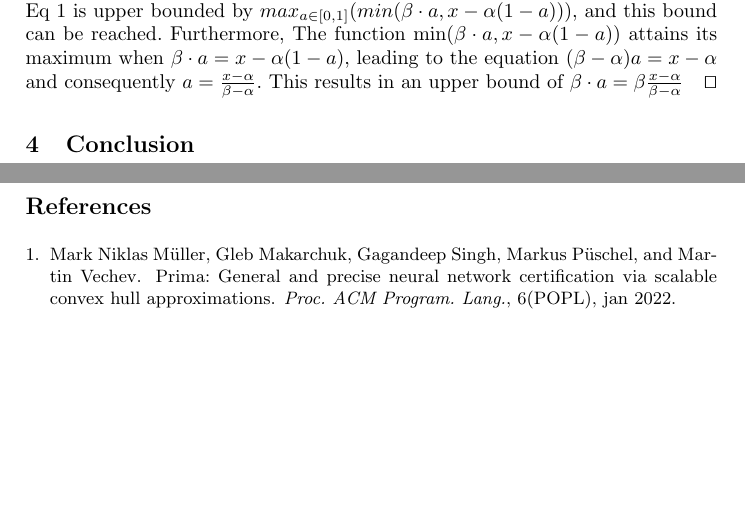
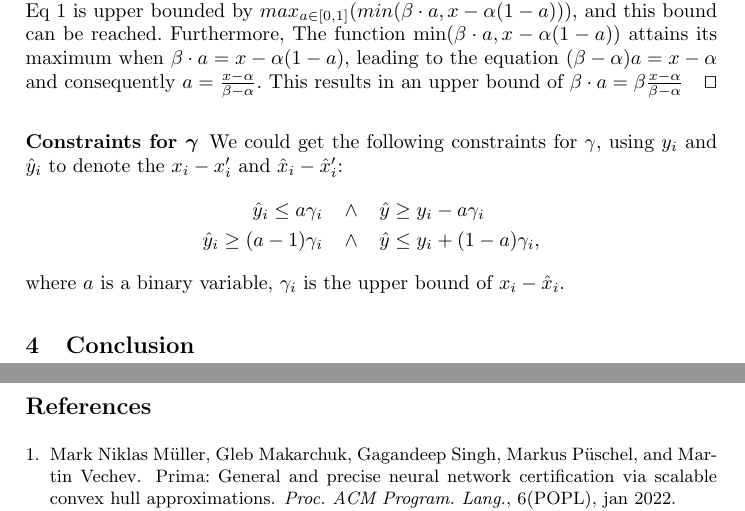
Before and after one commit to blaisegenest/vericompensate, a LaTeX paper (lipschitz/Lipitschz.tex, which reads lipschitz/valabstraction.tex): two parts of pages 4 and 5 of 5, joined at a grey line, cut so that both start at the same text, the shorter picture padded with empty space. Compiled offline with pdfLaTeX.

Commit message:
add formula

```diff
--- a/lipschitz/valabstraction.tex
+++ b/lipschitz/valabstraction.tex
@@ -144,3 +144,10 @@ The difference between the LP and the DeepPoly abstractions is that LP simultane
 We need to show that the two upper bound constraints in Eq~\ref{eq:lp} is equivalent to the upper bound in Eq~\ref{eq:deeppoly}. To this end, we focus on the upper bound function in the linear variable $a \in  [0,1]$, with $x \in [\alpha,\beta]$ fixed. We have $\hat{x}$ in Eq~\ref{eq:lp} is upper bounded by $max_{a \in [0,1]} (min(\beta \cdot a, x - \alpha (1-a)))$, and this bound can be reached. Furthermore,
 	The function $\min(\beta \cdot a, x - \alpha (1-a))$ attains its maximum when $\beta \cdot a = x - \alpha (1-a)$, leading to the equation $(\beta - \alpha) a = x - \alpha$ and consequently $a = \frac{x - \alpha}{\beta-\alpha}$. This results in an upper bound of $\beta \cdot a = \beta \frac{x - \alpha}{\beta-\alpha}$ \qed
 \end{proof}
+
+\subsubsection*{Constraints for $\gamma$}
+
+We could get the following constraints for $\gamma$, using $y_i$ and $\hat{y}_i$ to denote the $x_i-x_i'$ and $\hat{x}_i-\hat{x}_i'$:\begin{align*}
+	\hat{y}_i \leq a \gamma_i \hspace*{2ex} &\wedge \hspace*{2ex}\hat{y} \geq y_i - a \gamma_i\\
+	\hat{y}_i \geq (a-1) \gamma_i  \hspace*{2ex} &\wedge \hspace*{2ex} \hat{y} \leq y_i + (1-a) \gamma_i,
+\end{align*} where $a$ is a binary variable, $\gamma_i$ is the upper bound of $x_i-\hat{x}_i$.
```
